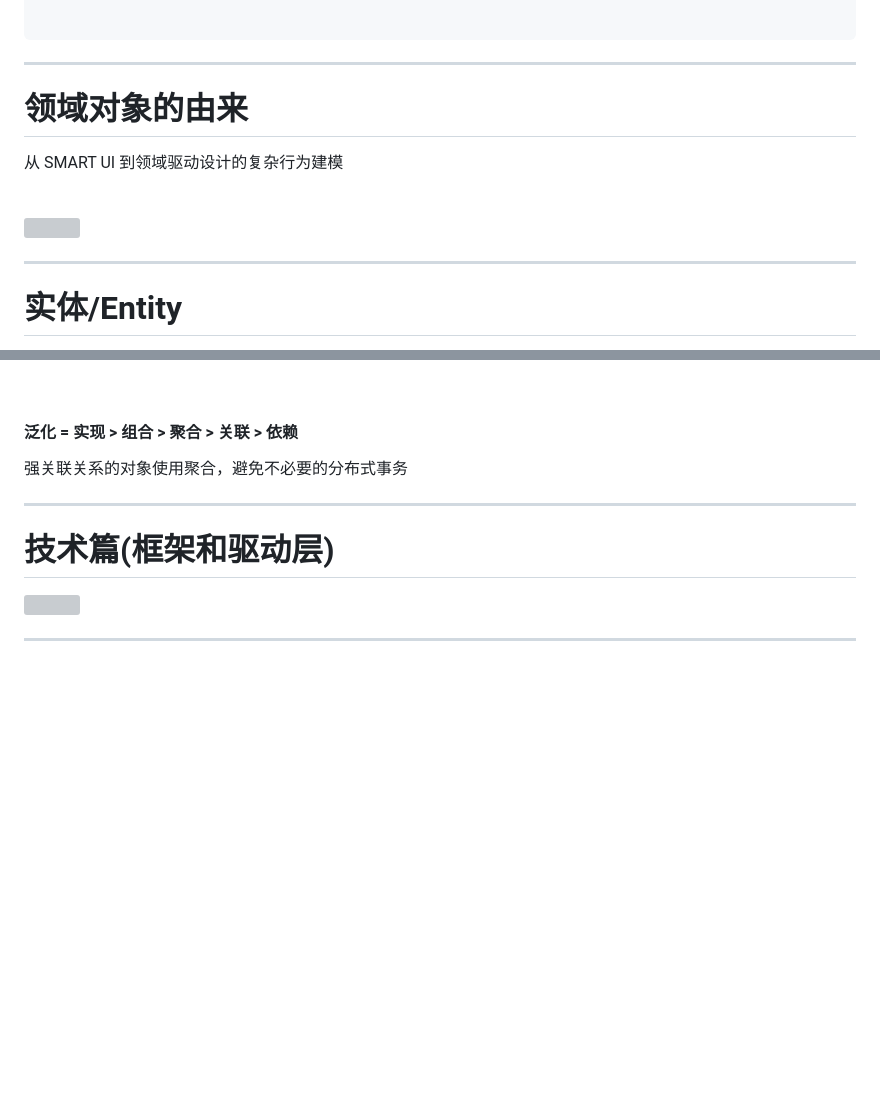
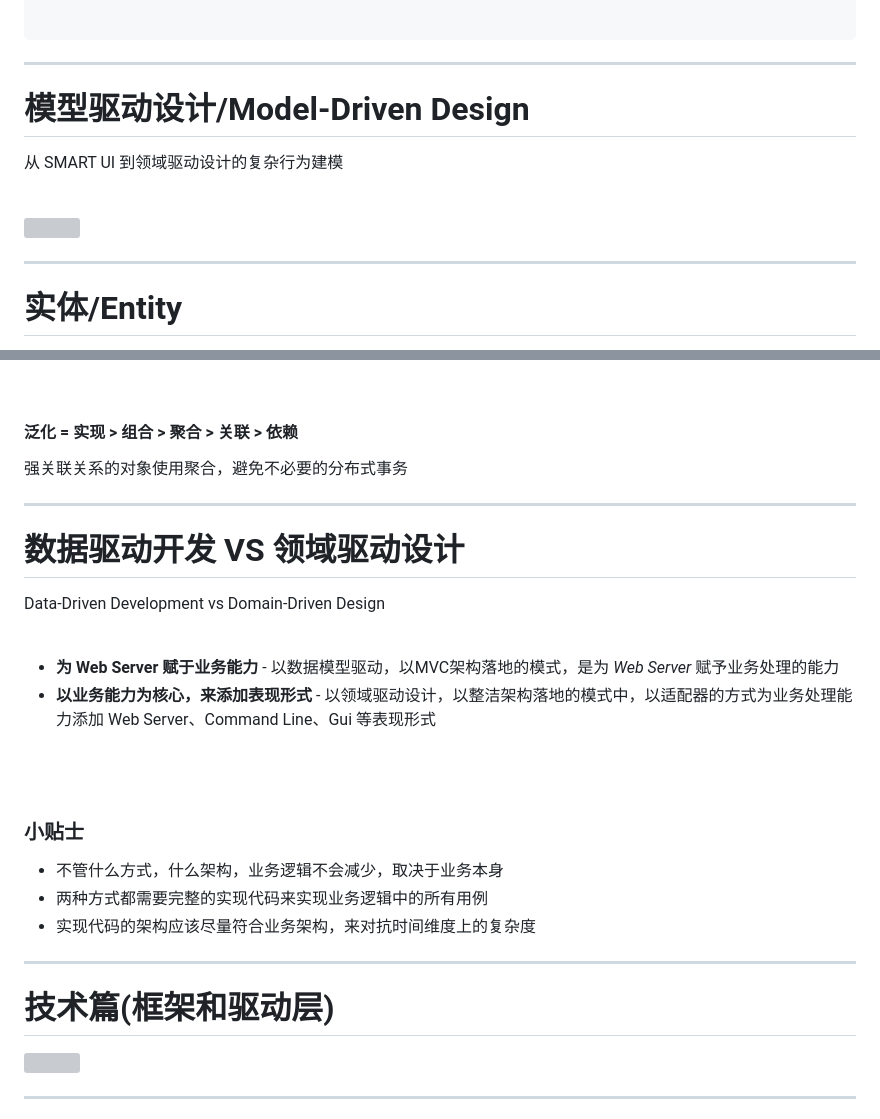
Before and after one commit to qingo/my-coffeeshop-guide, a Markdown page: slides.md, 2 parts joined by grey strips. Drawn GitHub-style; blank space fills up the shorter version; grey boxes are pictures that could not be loaded.

Commit message:
feat: 添加设计篇的总结

```diff
--- a/slides.md
+++ b/slides.md
@@ -113,12 +113,11 @@ biz_module 业务模块
 
 ---
 
-# 领域对象的由来
+# 模型驱动设计/Model-Driven Design
 从 SMART UI 到领域驱动设计的复杂行为建模
 
 <br>
 <img src="/ddd-diagram.png" class="w-[600px] mx-auto mt--5" />
-
 
 ---
 
@@ -209,6 +208,27 @@ func NewEmail(str string) (Email, error) {
 #### 泛化 = 实现 > 组合 > 聚合 > 关联 > 依赖
 
 强关联关系的对象使用聚合，避免不必要的分布式事务
+
+---
+
+# 数据驱动开发 VS 领域驱动设计
+Data-Driven Development vs Domain-Driven Design
+
+<br>
+
+- **为 Web Server 赋于业务能力** - 以数据模型驱动，以MVC架构落地的模式，是为 *Web Server* 赋予业务处理的能力
+- **以业务能力为核心，来添加表现形式** - 以领域驱动设计，以整洁架构落地的模式中，以适配器的方式为业务处理能力添加 Web Server、Command Line、Gui 等表现形式
+
+
+<br>
+<br>
+
+### 小贴士
+
+- 不管什么方式，什么架构，业务逻辑不会减少，取决于业务本身
+- 两种方式都需要完整的实现代码来实现业务逻辑中的所有用例
+- 实现代码的架构应该尽量符合业务架构，来对抗时间维度上的复杂度
+
 
 ---
 
```
